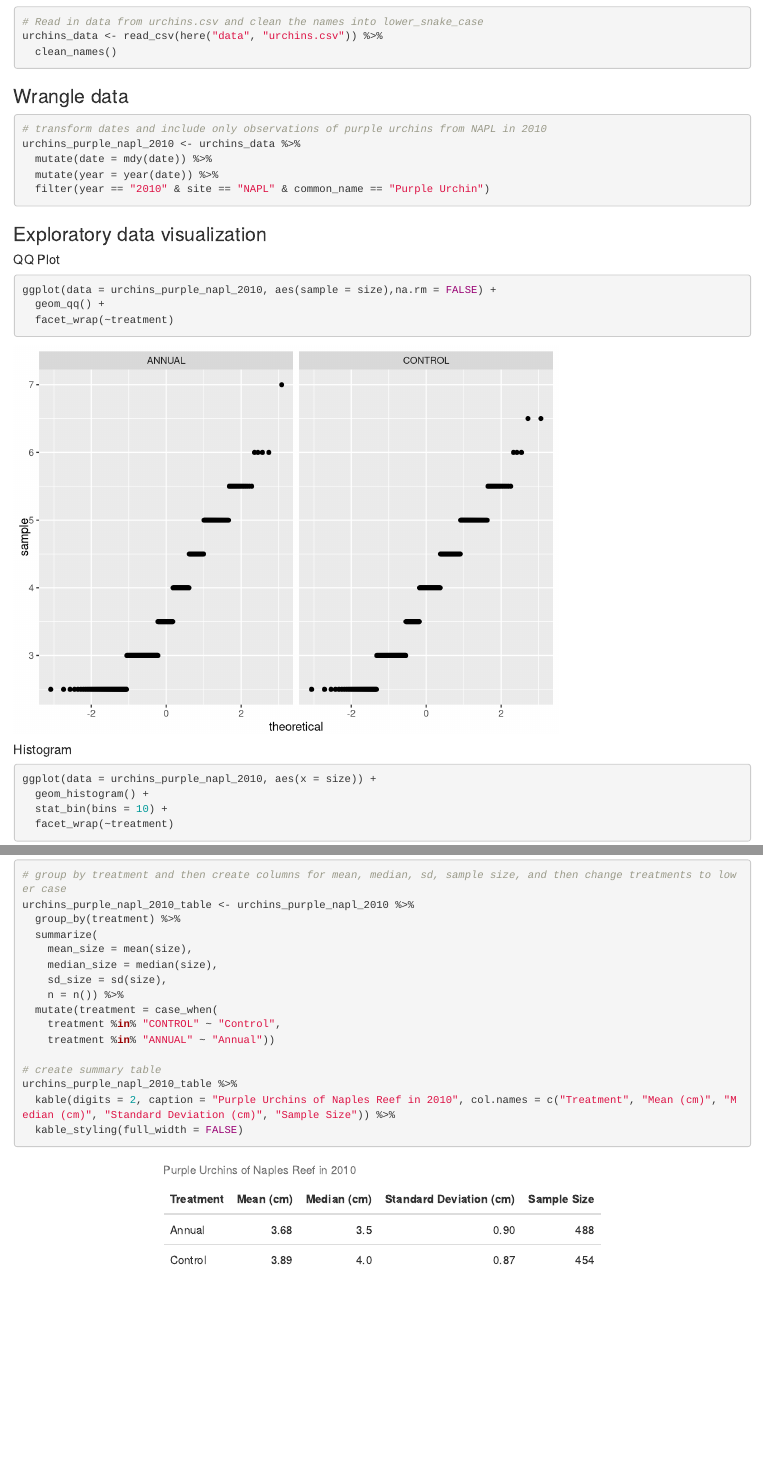
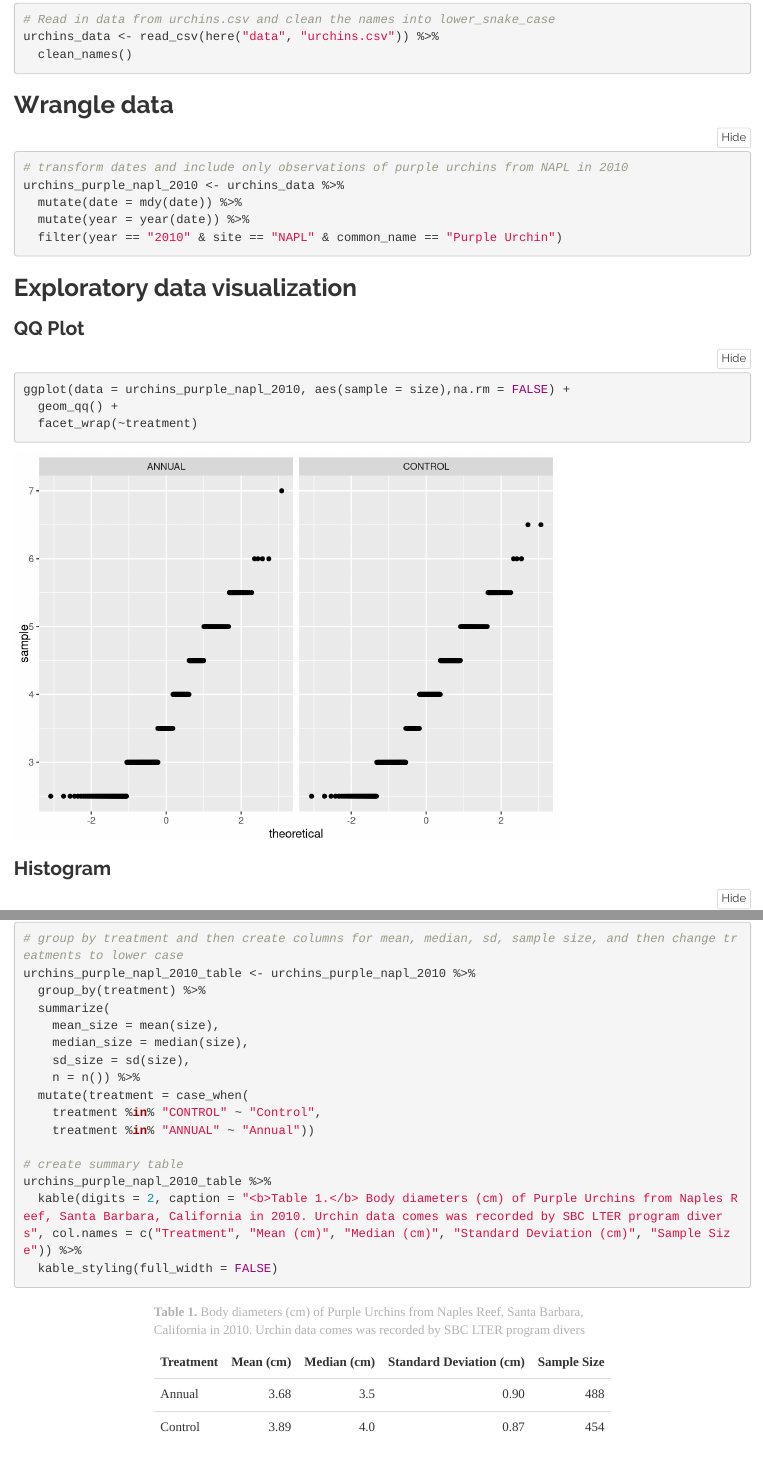
Before and after one commit to laurenaceae/a3-task3-task4-lh, an R Markdown document (code/a3_task4_lauren_harris.Rmd): the page in a window 1100 px wide, from 600 px down before the commit and from 730 px down after it, so that both start at the same text, and a second part further down, joined at a grey line. Rendered offline with R 4.5, knitr and Pandoc, with nearby package versions; folded parts are opened; column names are cleaned by a stand-in for the janitor package.

Commit message:
edit captions, theme, code folding

````diff
--- a/code/a3_task4_lauren_harris.Rmd
+++ b/code/a3_task4_lauren_harris.Rmd
@@ -2,5 +2,8 @@
 title: "Assignment 3 - Task 4 - 2010 Naples Reef Purple Urchins"
 author: "Lauren Harris"
 date: "10/24/2021"
-output: html_document
+output:
+  html_document:
+    theme: readable
+    code_folding: hide
 ---
@@ -29,7 +32,7 @@ urchins_data <- read_csv(here("data", "urchins.csv")) %>%
   clean_names()
 ```
 
-### Wrangle data
+## Wrangle data
 ```{r}
 # transform dates and include only observations of purple urchins from NAPL in 2010
 urchins_purple_napl_2010 <- urchins_data %>%
@@ -38,16 +41,16 @@ urchins_purple_napl_2010 <- urchins_data %>%
   filter(year == "2010" & site == "NAPL" & common_name == "Purple Urchin")
 ```
 
-### Exploratory data visualization
+## Exploratory data visualization
 
-##### QQ Plot
+### QQ Plot
 ```{r}
 ggplot(data = urchins_purple_napl_2010, aes(sample = size),na.rm = FALSE) +
   geom_qq() +
   facet_wrap(~treatment)
 ```
 
-##### Histogram
+### Histogram
 ```{r}
 ggplot(data = urchins_purple_napl_2010, aes(x = size)) +
   geom_histogram() +
@@ -73,6 +76,6 @@ urchins_purple_napl_2010_table <- urchins_purple_napl_2010 %>%
 
 # create summary table
 urchins_purple_napl_2010_table %>%
-  kable(digits = 2, caption = "Purple Urchins of Naples Reef in 2010", col.names = c("Treatment", "Mean (cm)", "Median (cm)", "Standard Deviation (cm)", "Sample Size")) %>%
+  kable(digits = 2, caption = "<b>Table 1.</b> Body diameters (cm) of Purple Urchins from Naples Reef, Santa Barbara, California in 2010. Urchin data comes was recorded by SBC LTER program divers", col.names = c("Treatment", "Mean (cm)", "Median (cm)", "Standard Deviation (cm)", "Sample Size")) %>%
   kable_styling(full_width = FALSE)
 ```
````
Also changed, not shown: code/a3_task4_lauren_harris.Rmd (6 more changed lines).
